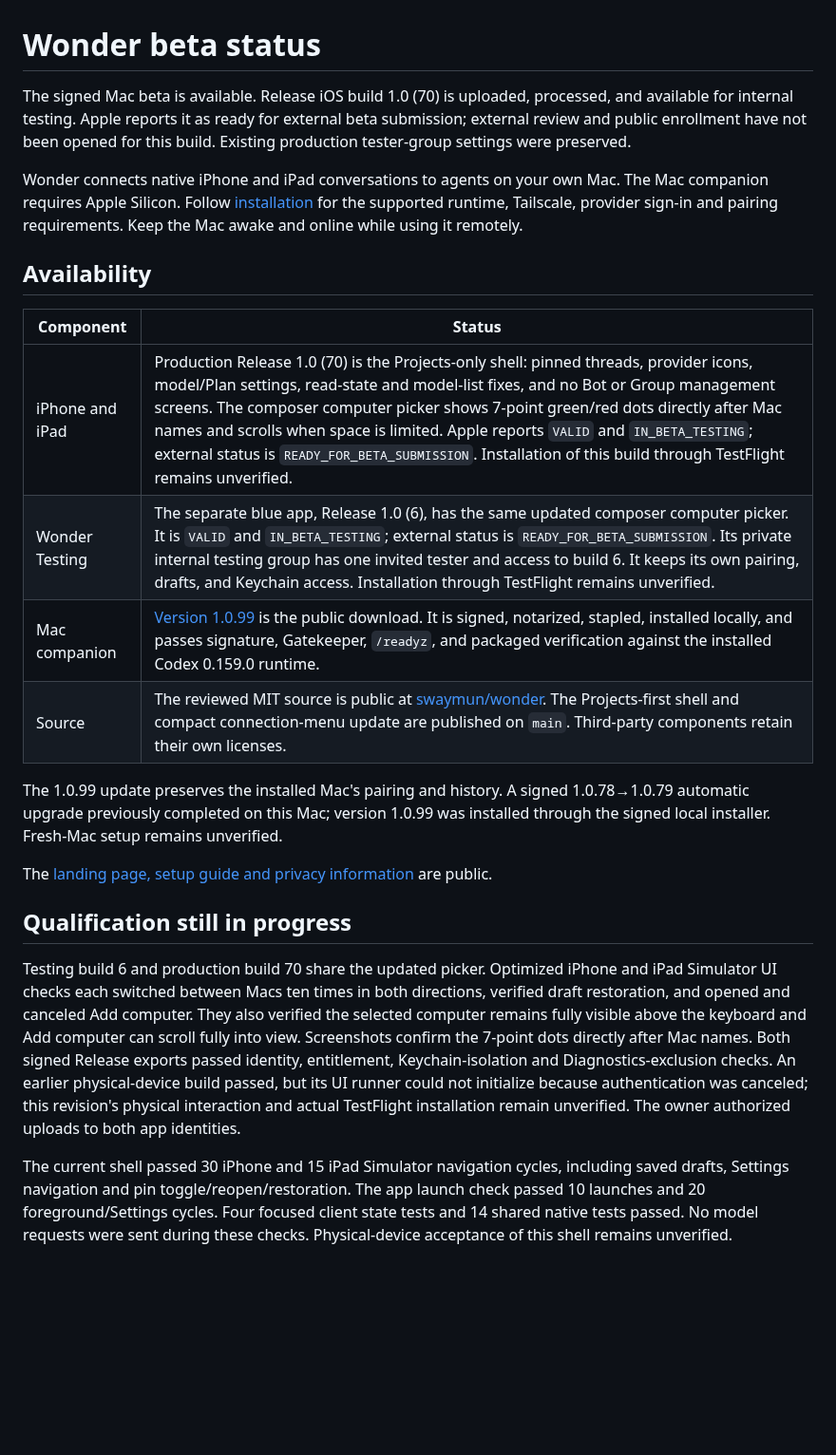
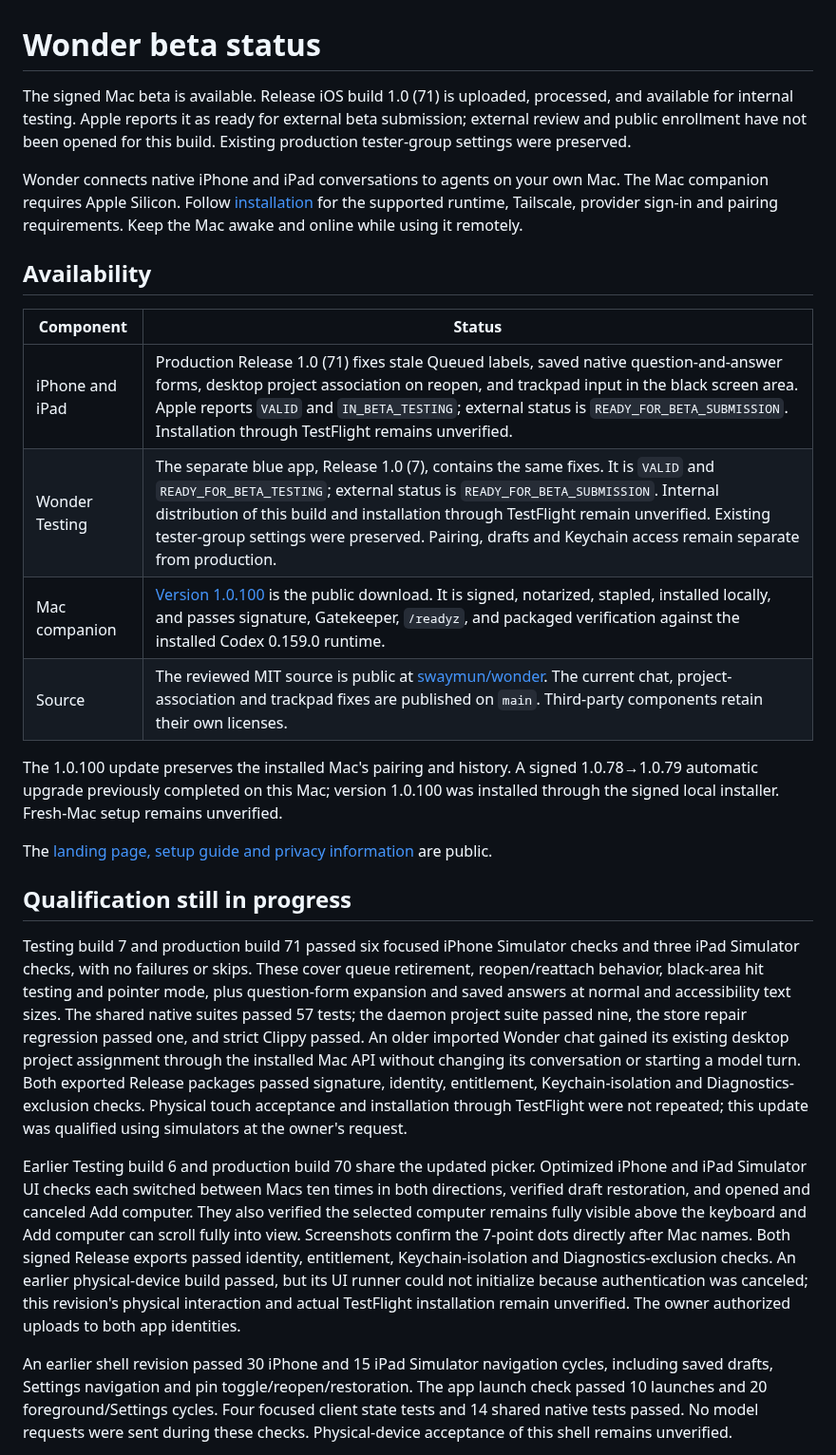
Before and after one commit to swaymun/wonder, a Markdown page: BETA_STATUS.md, the part around one of its changes. Shown at 95% size. GitHub-like rendering; blank space fills up the shorter version.

```diff
--- a/BETA_STATUS.md
+++ b/BETA_STATUS.md
@@ -1,6 +1,6 @@
 # Wonder beta status
 
-The signed Mac beta is available. Release iOS build 1.0 (70) is uploaded,
+The signed Mac beta is available. Release iOS build 1.0 (71) is uploaded,
 processed, and available for internal testing. Apple reports it as ready for
 external beta submission; external review and public enrollment have not been
 opened for this build. Existing production tester-group settings were preserved.
@@ -14,20 +14,33 @@ Keep the Mac awake and online while using it remotely.
 
 | Component | Status |
 | --- | --- |
-| iPhone and iPad | Production Release 1.0 (70) is the Projects-only shell: pinned threads, provider icons, model/Plan settings, read-state and model-list fixes, and no Bot or Group management screens. The composer computer picker shows 7-point green/red dots directly after Mac names and scrolls when space is limited. Apple reports `VALID` and `IN_BETA_TESTING`; external status is `READY_FOR_BETA_SUBMISSION`. Installation of this build through TestFlight remains unverified. |
-| Wonder Testing | The separate blue app, Release 1.0 (6), has the same updated composer computer picker. It is `VALID` and `IN_BETA_TESTING`; external status is `READY_FOR_BETA_SUBMISSION`. Its private internal testing group has one invited tester and access to build 6. It keeps its own pairing, drafts, and Keychain access. Installation through TestFlight remains unverified. |
-| Mac companion | [Version 1.0.99](https://github.com/swaymun/wonder/releases/tag/mac-v1.0.99-beta.1) is the public download. It is signed, notarized, stapled, installed locally, and passes signature, Gatekeeper, `/readyz`, and packaged verification against the installed Codex 0.159.0 runtime. |
-| Source | The reviewed MIT source is public at [swaymun/wonder](https://github.com/swaymun/wonder). The Projects-first shell and compact connection-menu update are published on `main`. Third-party components retain their own licenses. |
+| iPhone and iPad | Production Release 1.0 (71) fixes stale Queued labels, saved native question-and-answer forms, desktop project association on reopen, and trackpad input in the black screen area. Apple reports `VALID` and `IN_BETA_TESTING`; external status is `READY_FOR_BETA_SUBMISSION`. Installation through TestFlight remains unverified. |
+| Wonder Testing | The separate blue app, Release 1.0 (7), contains the same fixes. It is `VALID` and `READY_FOR_BETA_TESTING`; external status is `READY_FOR_BETA_SUBMISSION`. Internal distribution of this build and installation through TestFlight remain unverified. Existing tester-group settings were preserved. Pairing, drafts and Keychain access remain separate from production. |
+| Mac companion | [Version 1.0.100](https://github.com/swaymun/wonder/releases/tag/mac-v1.0.100-beta.1) is the public download. It is signed, notarized, stapled, installed locally, and passes signature, Gatekeeper, `/readyz`, and packaged verification against the installed Codex 0.159.0 runtime. |
+| Source | The reviewed MIT source is public at [swaymun/wonder](https://github.com/swaymun/wonder). The current chat, project-association and trackpad fixes are published on `main`. Third-party components retain their own licenses. |
 
-The 1.0.99 update preserves the installed Mac's pairing and history. A signed
-1.0.78→1.0.79 automatic upgrade previously completed on this Mac; version 1.0.99
+The 1.0.100 update preserves the installed Mac's pairing and history. A signed
+1.0.78→1.0.79 automatic upgrade previously completed on this Mac; version 1.0.100
 was installed through the signed local installer. Fresh-Mac setup remains unverified.
 
 The [landing page, setup guide and privacy information](https://wonder-launch-preview.saimun-h-shahee.chatgpt.site) are public.
 
 ## Qualification still in progress
 
-Testing build 6 and production build 70 share the updated picker. Optimized
+Testing build 7 and production build 71 passed six focused iPhone Simulator
+checks and three iPad Simulator checks, with no failures or skips. These cover
+queue retirement, reopen/reattach behavior, black-area hit testing and pointer
+mode, plus question-form expansion and saved answers at normal and accessibility
+text sizes. The shared native suites passed 57 tests; the daemon project suite
+passed nine, the store repair regression passed one, and strict Clippy passed.
+An older imported Wonder chat gained its existing desktop project assignment
+through the installed Mac API without changing its conversation or starting a
+model turn. Both exported Release packages passed signature, identity,
+entitlement, Keychain-isolation and Diagnostics-exclusion checks. Physical touch
+acceptance and installation through TestFlight were not repeated; this update
+was qualified using simulators at the owner's request.
+
+Earlier Testing build 6 and production build 70 share the updated picker. Optimized
 iPhone and iPad Simulator UI checks each switched between Macs ten times in both
 directions, verified draft restoration, and opened and canceled Add computer.
 They also verified the selected computer remains fully visible above the keyboard
@@ -39,7 +52,7 @@ authentication was canceled; this revision's physical interaction and actual
 TestFlight installation remain unverified. The owner authorized uploads to both
 app identities.
 
-The current shell passed 30 iPhone and 15 iPad Simulator navigation cycles,
+An earlier shell revision passed 30 iPhone and 15 iPad Simulator navigation cycles,
 including saved drafts, Settings navigation and pin toggle/reopen/restoration.
 The app launch check passed 10 launches and 20 foreground/Settings cycles.
 Four focused client state tests and 14 shared native tests passed.
```
Also changed, not shown: other parts of BETA_STATUS.md (+1 -1 lines), README.md (+4 -3 lines).
